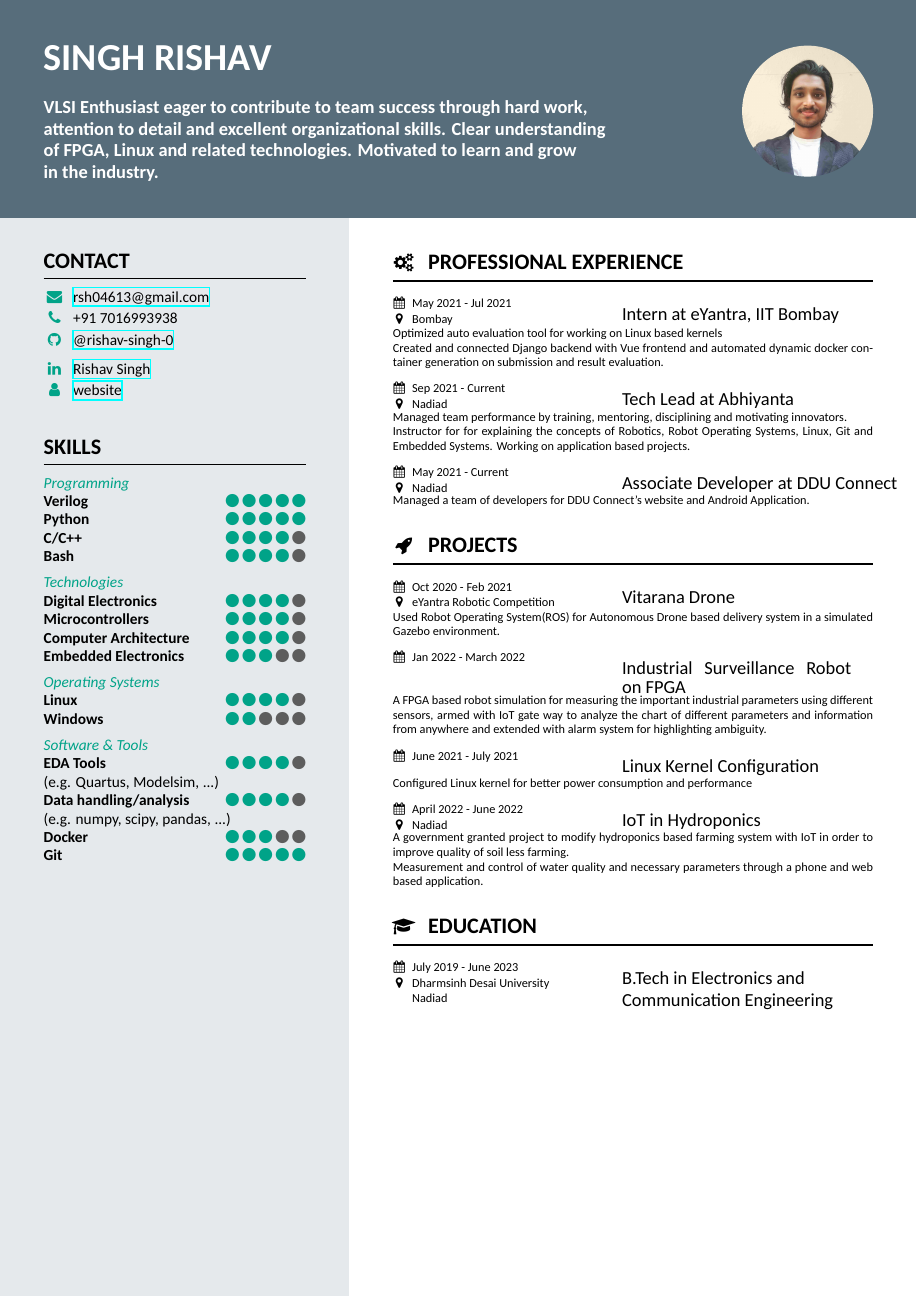
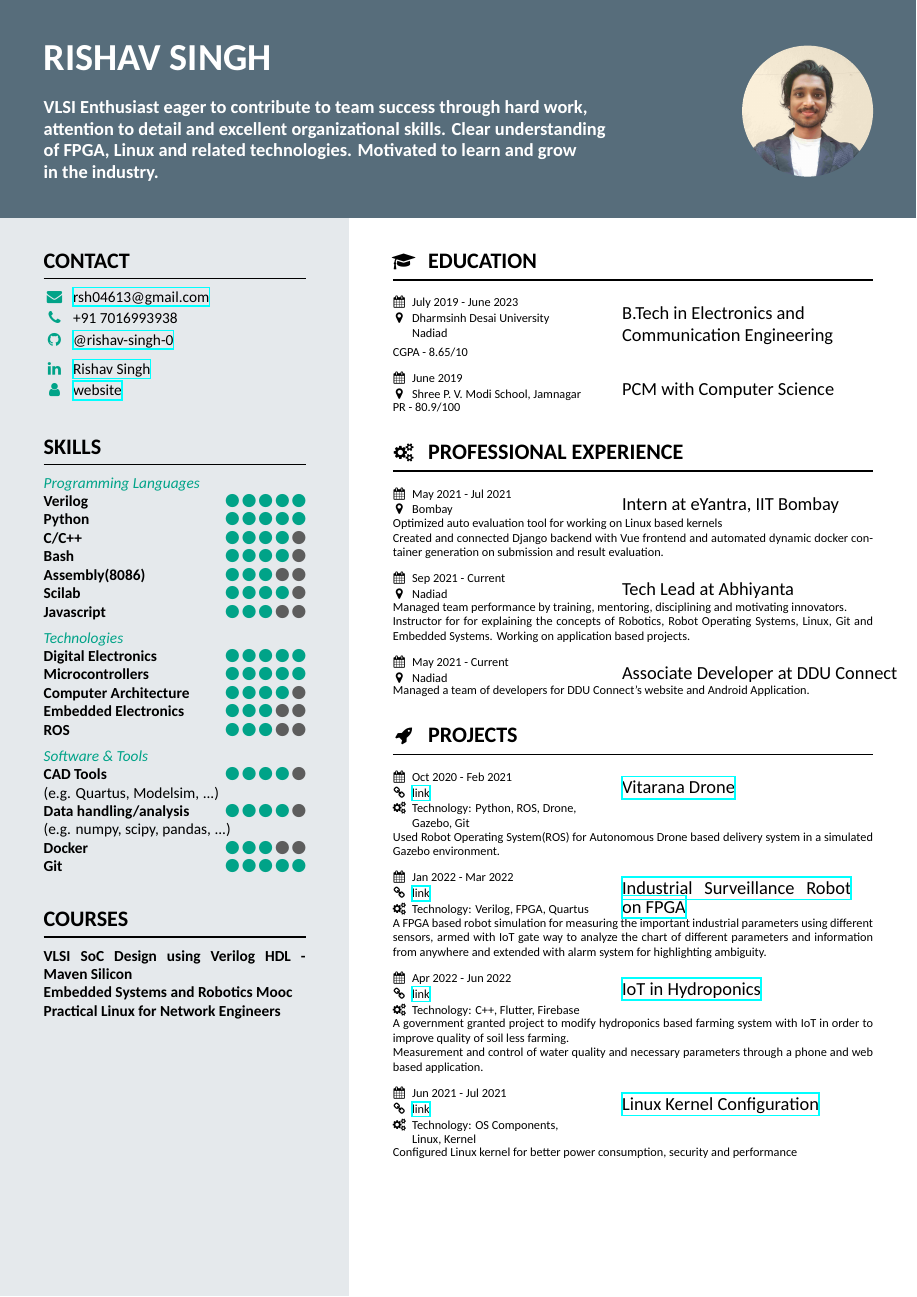
Before and after one commit to rishav-singh-0/resume-latex, a LaTeX CV (my-resume/resume.tex, which reads my-resume/my-resume.cls): part of the page, cut so that both start at the same text. Compiled offline with XeLaTeX.

Commit message:
updated projects and hyperlink

```diff
--- a/my-resume/my-resume.cls
+++ b/my-resume/my-resume.cls
@@ -416,7 +416,7 @@
 \setlength{\projectdateplacelength}{0.4\linewidth}
 \setlength{\projectpositionlength}{0.4\linewidth}
 \def \ifempty#1{\def\temp{#1} \ifx\temp\empty }
-\newcommand{\project}[4]{%
+\newcommand{\project}[5]{%
     \begin{minipage}[t]{\projectdateplacelength}% minipage for left column with date/place
         \footnotesize
         \begin{minipage}[t]{3mm}% wrap marker in minipage to allow multi-line dates
--- a/my-resume/resume.tex
+++ b/my-resume/resume.tex
@@ -46,9 +46,10 @@
 
 \begin{document}
 
-\name{Singh Rishav}
-\tagline{VLSI Enthusiast eager to contribute to team success through hard work,\\ attention to detail and excellent organizational skills. Clear understanding \\of FPGA, Linux and related technologies. Motivated to learn and grow \\in the industry.
-}
+\name{Rishav Singh}
+% \name{Singh Rishav}
+\tagline{VLSI Enthusiast eager to contribute to team success through hard work,\\ attention to detail and excellent organizational skills. Clear understanding \\of FPGA, Linux and related technologies. Motivated to learn and grow \\in the industry. }
+% \tagline{VLSI Enthusiast eager to contribute to team success through hard work,\\ attention to detail and excellent organizational skills. Clear understanding \\of FPGA, Linux and related technologies. Motivated to learn and grow \\in the industry. }
 \photo[round]{rishav.jpg}{\dimexpr \headerheight-\marginbottom}   % make photo exactly match the header with margintop/marginright/marginbottom as margin
 
 \makeheader
@@ -92,11 +96,13 @@
-    \skillsection{Operating Systems}
-    \skill{Linux}{4}
+    % \vspace{0.5em}
+    % \skillsection{Operating Systems}
+    % \skill{Linux}{4}
+    % \skill{RTOS}{4}
     % \skill{MacOS}{5}
-    \skill{Windows}{2}
+    % \skill{Windows}{2}
 
     \vspace{0.5em}
     \skillsection{Software \& Tools}
-    \skill{EDA Tools}{4}
+    \skill{CAD Tools}{4}
     (e.g. Quartus, Modelsim, ...)\\
     \skill{Data handling/analysis}{4}
     (e.g. numpy, scipy, pandas, ...)\\
@@ -110,22 +116,25 @@
     % \skillsection{Another skill subsection header}
     % You can also put simply text here without the dots.
 
-    % \vspace{0.5em}
-    % \skillsection{Languages}
-    % \skill{English}{5}
-    % \skill{Hindi}{5}
-    % \skill{Gujarati}{4}
     \bigskip
 
-    % \section{Certificates}
-    % \simpleskill{AWS certified cloud practitioner}
-    % \simpleskill{AWS certified ML Specialist}
-    % \simpleskill{Databricks Lakehouse Platform}
+    \section{Courses}
+    \simpleskill{VLSI SoC Design using Verilog HDL - Maven Silicon}
+    \simpleskill{Embedded Systems and Robotics Mooc}
+    \simpleskill{Practical Linux for Network Engineers}
 
 }
 \mainbar{
-    % \section{About this template}
-    % Section are set in bold face. An optional parameter of \texttt{\textbackslash section} takes a symbol to add in front of the text. This option is used in the jobs and education sections below.
+
+    \section[\faMortarBoard]{Education}
+    \job{July 2019 - June 2023}
+        {Dharmsinh Desai University \\Nadiad}
+        {B.Tech in  Electronics and \\Communication Engineering}
+        {CGPA - 8.65/10}
+    \job{June 2019}
+        {Shree P. V. Modi School, Jamnagar}
+        {PCM with Computer Science}
+        {PR - 80.9/100}
 
     \section[\faGears]{Professional Experience}
     \job{May 2021 - Jul 2021}
@@ -144,28 +153,51 @@
 
     \section[\faRocket]{Projects}
      \project{Oct 2020 - Feb 2021}
-        {eYantra Robotic Competition}
-        {Vitarana Drone}
+        {\href{https://youtube.com/playlist?list=PL7qLGQQRzAKJqw33z4Y1btjFr9WMiOrjP}{Vitarana Drone}}
+        {https://youtube.com/playlist?list=PL7qLGQQRzAKJqw33z4Y1btjFr9WMiOrjP}
+        {Python, ROS, Drone, \\Gazebo, Git}
         {Used Robot Operating System(ROS) for Autonomous Drone based delivery system in a simulated Gazebo environment. }
-     \project{Jan 2022 - March 2022}
-        {}
-        {Industrial Surveillance Robot on FPGA}
+     \project{Jan 2022 - Mar 2022}
+        {\href{https://rishav-singh-0.github.io/industrial-surveillance-robot/}{Industrial Surveillance Robot on FPGA}}
+        {https://rishav-singh-0.github.io/industrial-surveillance-robot/}
+        {Verilog, FPGA, Quartus}
         {A FPGA based robot simulation for measuring the important industrial parameters using different sensors, armed with IoT gate way to analyze the chart of different parameters and information from anywhere and extended with alarm system for highlighting ambiguity. }
-     \project{June 2021 - July 2021}
-        {}
-        {Linux Kernel Configuration}
-        {Configured Linux kernel for better power consumption and performance }
-     \project{April 2022 - June 2022}
-        {Nadiad}
-        {IoT in Hydroponics}
+     \project{Apr 2022 - Jun 2022}
+        {\href{https://youtu.be/pkwcfo8rbys}{IoT in Hydroponics}}
+        {https://youtu.be/pkwcfo8rbys}
+        {C++, Flutter, Firebase}
         {A government granted project to modify hydroponics based farming system with IoT in order to improve quality of soil less farming.
         \\Measurement and control of water quality and necessary parameters through a phone and web based application. }
+     \project{Jun 2021 - Jul 2021}
+        {\href{https://rishav-singh-0.github.io/custom_linux_kernel.html}{Linux Kernel Configuration}}
+        {https://rishav-singh-0.github.io/custom_linux_kernel.html}
+        {OS Components, \\Linux, Kernel}
+        {Configured Linux kernel for better power consumption, security and performance }
+    %  \project{July 2022 - Aug 2022}
+    %     {Jellyfin Media Server using resberry-pi3}
+    %     {}
+    %     {RespberryPi}
+    %     {}
+    %  \project{Jul 2020 - Oct 2020 }
+    %     {\href{}{Abhiyantacommunity.org Website using React}}
+    %     {}
+    %     {React, Git, Github, Firebase, CI/CD}
+    %     {Learnt to host the website on firebase \\Used github for automation and continuous deployment}
+    %  \project{Mar 2021 - Apr 2021}
+    %     {Personal Website using bash and markdown}
+    %     {}
+    %     {Bash, Markdown, \\Git, Github, CI/CD}
+    %     {Achieved the goal of a minimal static site generator using bash, which generates html files from markdown. Automated CI/CD with github actions and hosted on github-pages}
+    %  \project{Oct 2021 - Nov 2021}
+    %     {Crypto and Stocks tracking and analysing bot using Django}
+    %     {}
+    %     {}
+    %     {Realtime data fetching and applying technical indicators on selected symbols \\Backtesting of custom strategies and displaying result on charts}
 
-    \section[\faMortarBoard]{Education}
-    \job{July 2019 - June 2023}
-        {Dharmsinh Desai University \\Nadiad}
-        {B.Tech in  Electronics and \\Communication Engineering}
-        {}
+    % \section[\faTrophy]{Achievements}
+    %  \project{date}{}{Prefinals Round in EYRC}{}
+    %  \project{date}{}{Grade B in Embedded Mooc}{}
+    %  \project{date}{eYantra, IIT Bombay}{Campus Ambassador}{}
 
 }
 \makebody
```
Also changed, not shown: my-resume/my-resume.cls (20 more changed lines), my-resume/resume.tex (17 more changed lines). Lines whose indentation alone changed are shown as unchanged.
